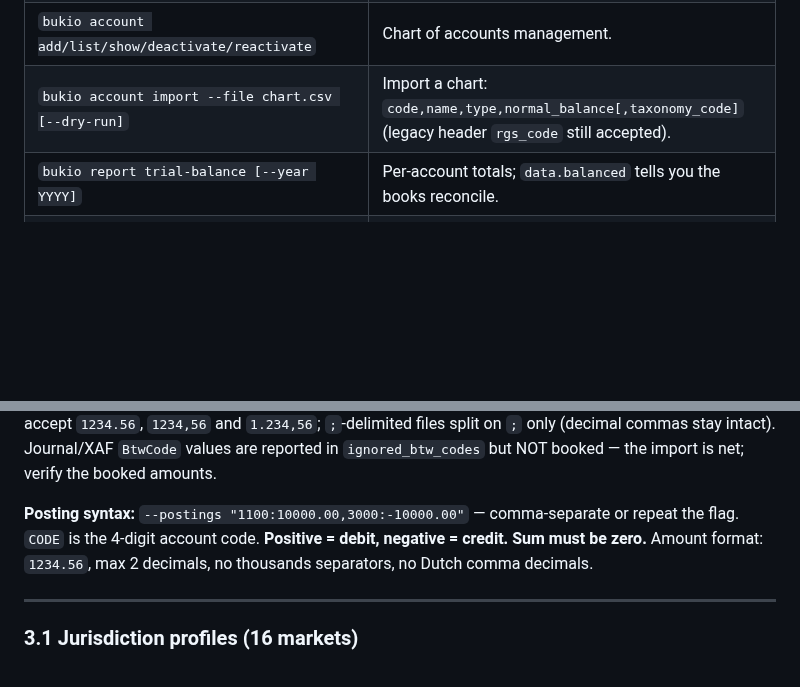
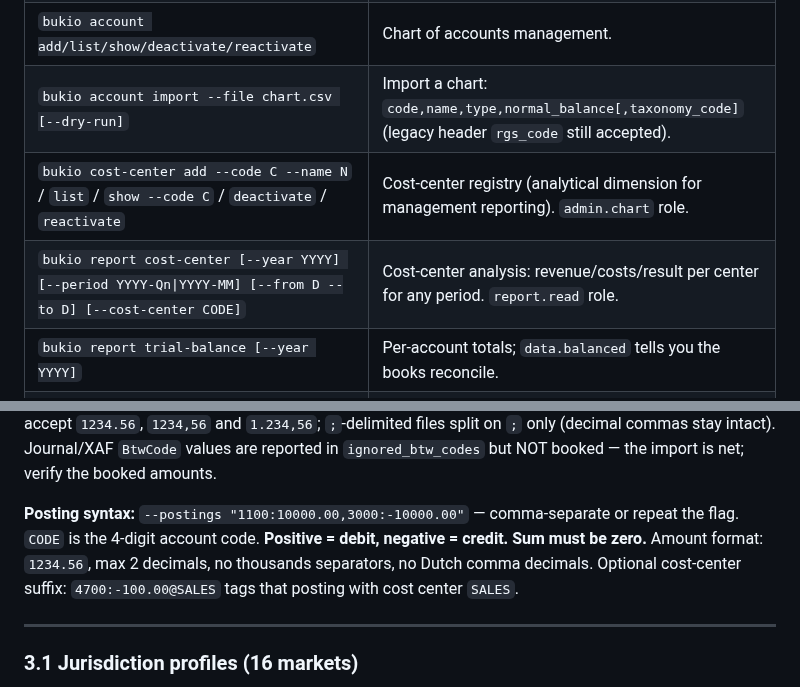
Before and after one commit to erikvankempen/bukio-cli, a Markdown page: AGENTS.md, 2 parts joined by grey strips. Rendered like a GitHub page; blank space fills up the shorter version.

```diff
--- a/AGENTS.md
+++ b/AGENTS.md
@@ -49,6 +49,8 @@ This file is the **agent's manual** for bukio-cli. Read it before driving the to
 | `bukio entry show --id N` | One entry + postings. |
 | `bukio account add/list/show/deactivate/reactivate` | Chart of accounts management. |
 | `bukio account import --file chart.csv [--dry-run]` | Import a chart: `code,name,type,normal_balance[,taxonomy_code]` (legacy header `rgs_code` still accepted). |
+| `bukio cost-center add --code C --name N` / `list` / `show --code C` / `deactivate` / `reactivate` | Cost-center registry (analytical dimension for management reporting). `admin.chart` role. |
+| `bukio report cost-center [--year YYYY] [--period YYYY-Qn\|YYYY-MM] [--from D --to D] [--cost-center CODE]` | Cost-center analysis: revenue/costs/result per center for any period. `report.read` role. |
 | `bukio report trial-balance [--year YYYY]` | Per-account totals; `data.balanced` tells you the books reconcile. |
 | `bukio report balance-sheet [--as-of YYYY-MM-DD]` | Balance sheet; `data.balanced` must be true. |
 | `bukio report pnl [--year YYYY]` | P&L: revenue, costs, result. |
@@ -163,7 +165,7 @@ split on `;` only (decimal commas stay intact). Journal/XAF `BtwCode` values
 are reported in `ignored_btw_codes` but NOT booked — the import is net; verify
 the booked amounts.
 
-**Posting syntax:** `--postings "1100:10000.00,3000:-10000.00"` — comma-separate or repeat the flag. `CODE` is the 4-digit account code. **Positive = debit, negative = credit. Sum must be zero.** Amount format: `1234.56`, max 2 decimals, no thousands separators, no Dutch comma decimals.
+**Posting syntax:** `--postings "1100:10000.00,3000:-10000.00"` — comma-separate or repeat the flag. `CODE` is the 4-digit account code. **Positive = debit, negative = credit. Sum must be zero.** Amount format: `1234.56`, max 2 decimals, no thousands separators, no Dutch comma decimals. Optional cost-center suffix: `4700:-100.00@SALES` tags that posting with cost center `SALES`.
 
 ---
 
```
Also changed, not shown: README.md (+21 -0 lines).
